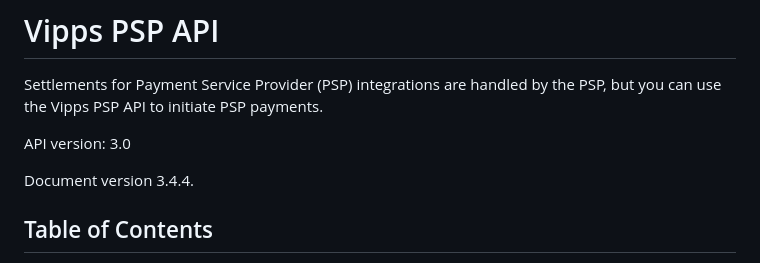
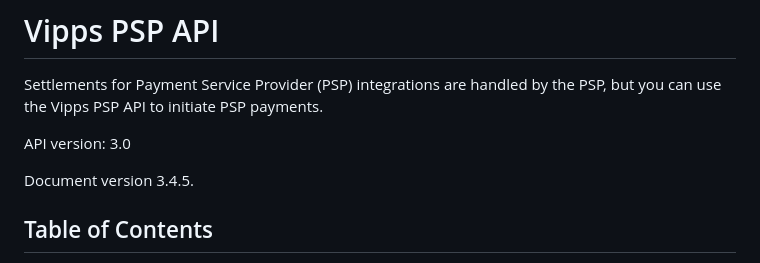
Before and after one commit to vippsas/vipps-psp-api, a Markdown page: vipps-psp-api.md, the part around one of its changes. Drawn GitHub-style.

```diff
--- a/vipps-psp-api.md
+++ b/vipps-psp-api.md
@@ -12,7 +12,7 @@ but you can use the Vipps PSP API to initiate PSP payments.
 
 API version: 3.0
 
-Document version 3.4.4.
+Document version 3.4.5.
 
 <!-- START_TOC -->
 
```
Also changed, not shown: other parts of vipps-psp-api.md (+1 -1 lines).
